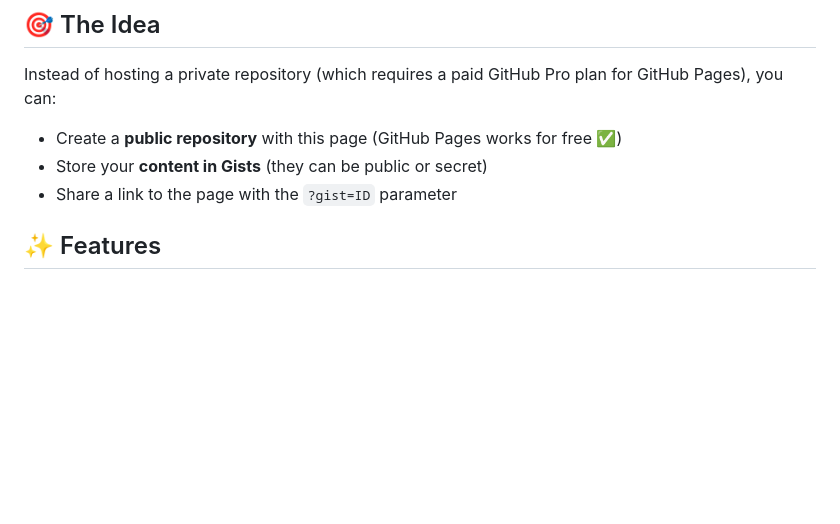
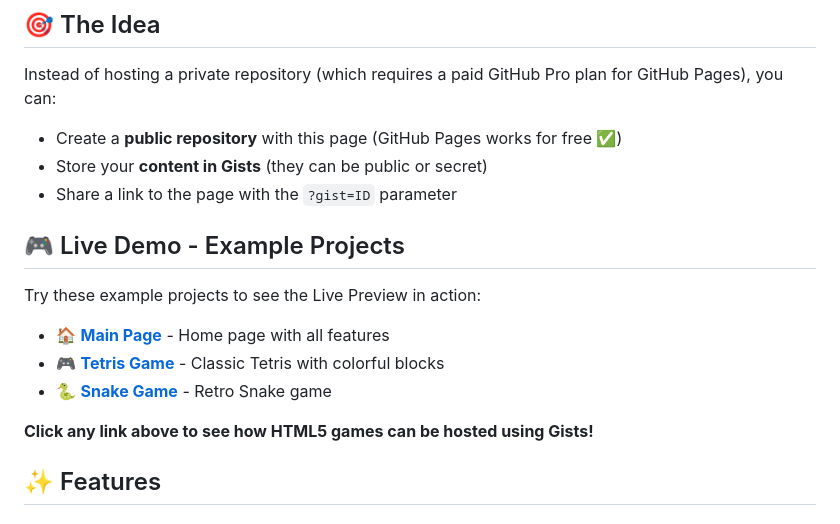
Before and after one commit to Azornes/GistToPublicSite, a Markdown page: README.md, the part around the change. Rendered like a GitHub page; blank space fills up the shorter version.

Commit message:
"Add-example-projects-section-to-README"

```diff
--- a/README.md
+++ b/README.md
@@ -8,6 +8,16 @@ Instead of hosting a private repository (which requires a paid GitHub Pro plan f
 - Create a **public repository** with this page (GitHub Pages works for free ✅)
 - Store your **content in Gists** (they can be public or secret)
 - Share a link to the page with the `?gist=ID` parameter
+
+## 🎮 Live Demo - Example Projects
+
+Try these example projects to see the Live Preview in action:
+
+- 🏠 **[Main Page](https://azornes.github.io/GistToPublicSite/)** - Home page with all features
+- 🎮 **[Tetris Game](https://azornes.github.io/GistToPublicSite/#/LivePreview/b6c690256541efd8ea50b6bc2c322921)** - Classic Tetris with colorful blocks
+- 🐍 **[Snake Game](https://azornes.github.io/GistToPublicSite/#/LivePreview/f8971bd3c3105bf1b90c5a955c6a0626)** - Retro Snake game
+
+**Click any link above to see how HTML5 games can be hosted using Gists!**
 
 ## ✨ Features
 
```
